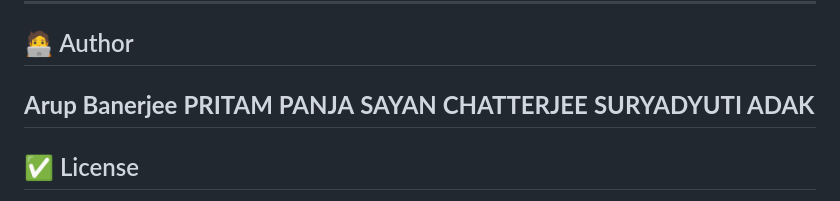
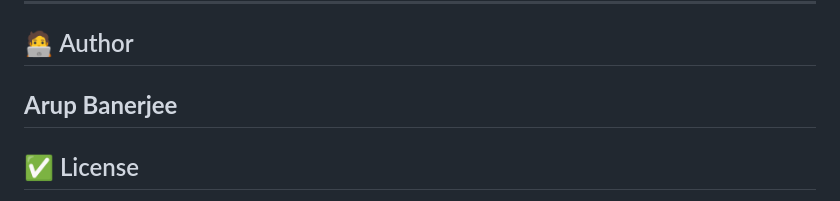
Before and after one commit to CYBER-ARUPban/PRODUCER_CONSUMER-DASHBOARD, a Markdown page: README.md, the part around the change. GitHub-like rendering.

```diff
--- a/README.md
+++ b/README.md
@@ -176,9 +176,6 @@ CORS(app)
 ## 🧑‍💻 Author
 
 **Arup Banerjee**
-**PRITAM PANJA**
-**SAYAN CHATTERJEE**
-**SURYADYUTI ADAK**
 ---
 
 ## ✅ License
```
